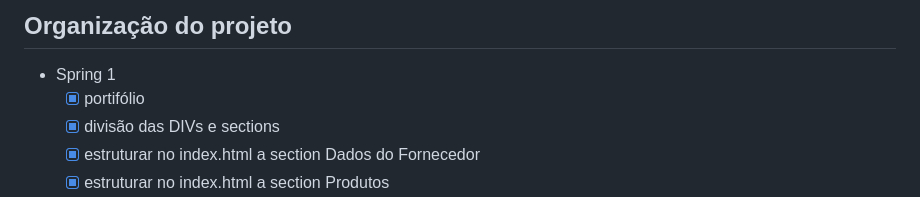
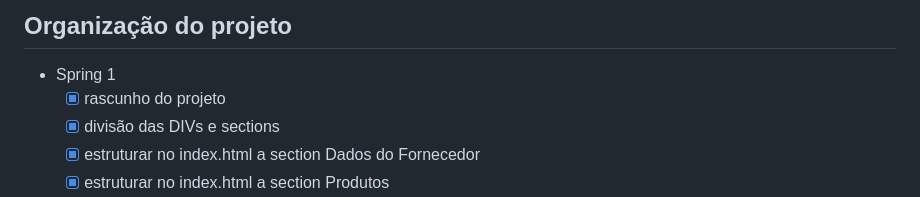
Before and after one commit to Isabela-prog/cadastro-vflows-frontend, a Markdown page: README.md, the part around the change. GitHub-like rendering.

```diff
--- a/README.md
+++ b/README.md
@@ -62,7 +62,7 @@ Este projeto foi desenvolvido como parte do processo seletivo para estágio na *
 ## Organização do projeto
 
 - Spring 1
-    - [x] portifólio
+    - [x] rascunho do projeto
     - [x] divisão das DIVs e sections
     - [x] estruturar no index.html a section Dados do Fornecedor
     - [x] estruturar no index.html a section Produtos
```
